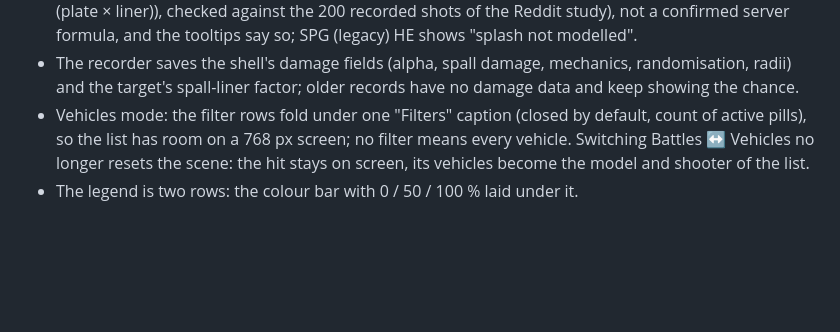
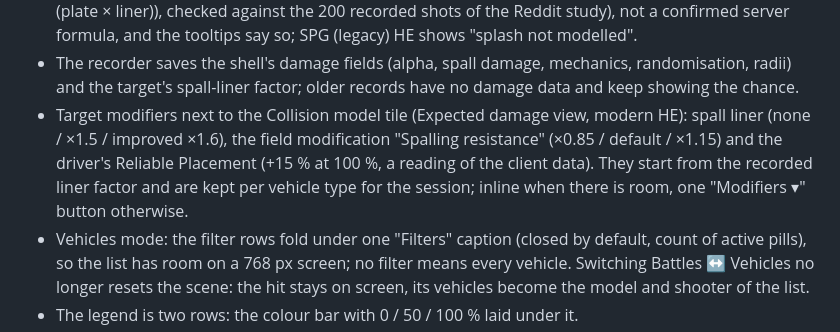
Before and after one commit to Anatoli5/Bullba-Hits, a Markdown page: CHANGELOG.md, the part around the change. GitHub-like rendering; blank space fills up the shorter version.

Commit message:
Changelog: target modifiers
Co-Authored-By: Claude Fable 5.1 <noreply@anthropic.com>

```diff
--- a/CHANGELOG.md
+++ b/CHANGELOG.md
@@ -18,6 +18,10 @@ script. Versions are listed newest first. Client: World of Tanks PC NA 2.4.0.1 #
   not a confirmed server formula, and the tooltips say so; SPG (legacy) HE shows "splash not modelled".
 - The recorder saves the shell's damage fields (alpha, spall damage, mechanics, randomisation, radii) and the
   target's spall-liner factor; older records have no damage data and keep showing the chance.
+- Target modifiers next to the Collision model tile (Expected damage view, modern HE): spall liner (none / ×1.5 /
+  improved ×1.6), the field modification "Spalling resistance" (×0.85 / default / ×1.15) and the driver's Reliable
+  Placement (+15 % at 100 %, a reading of the client data). They start from the recorded liner factor and are kept
+  per vehicle type for the session; inline when there is room, one "Modifiers ▾" button otherwise.
 - Vehicles mode: the filter rows fold under one "Filters" caption (closed by default, count of active pills), so the
   list has room on a 768 px screen; no filter means every vehicle. Switching Battles ↔ Vehicles no longer resets
   the scene: the hit stays on screen, its vehicles become the model and shooter of the list.
```
